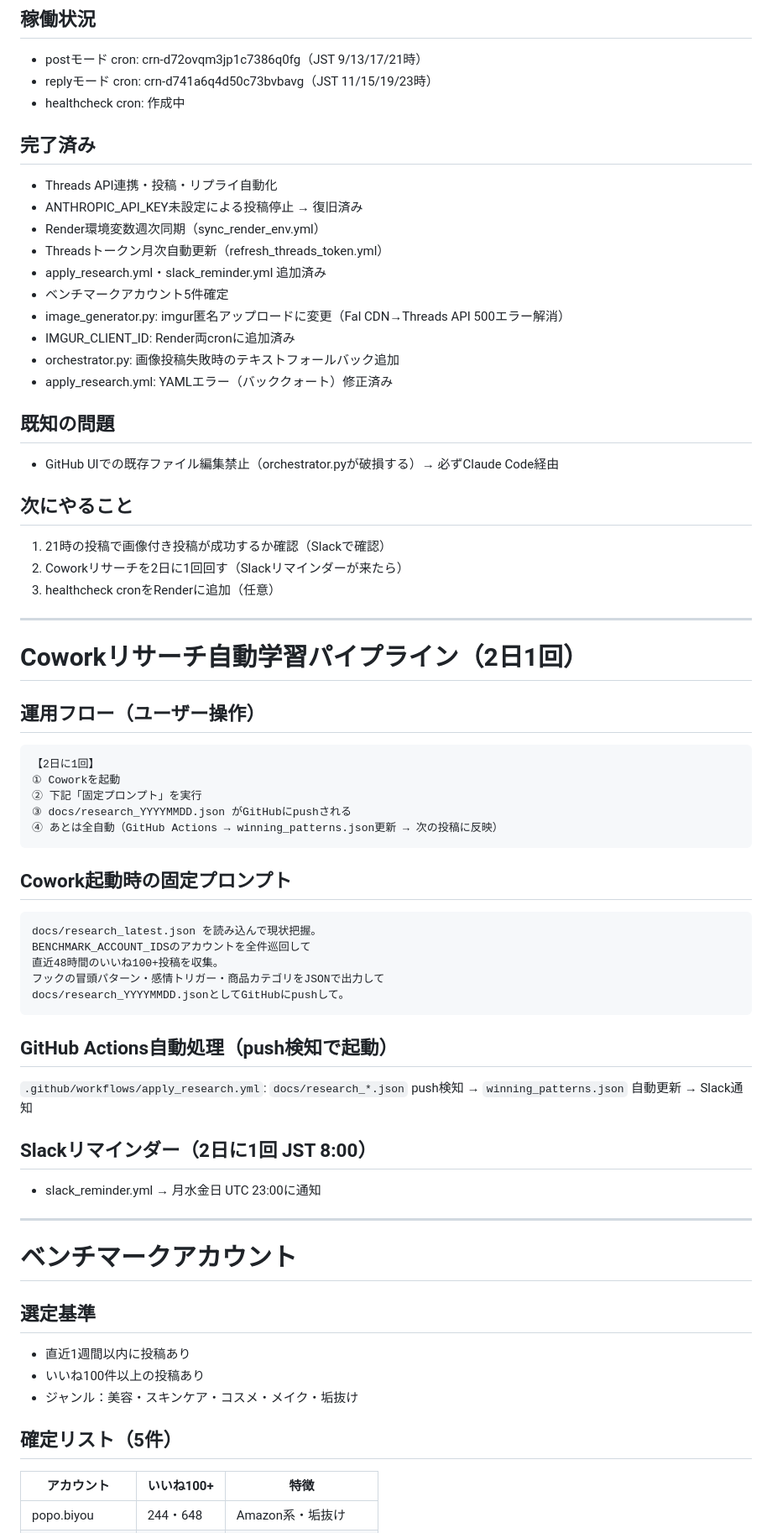
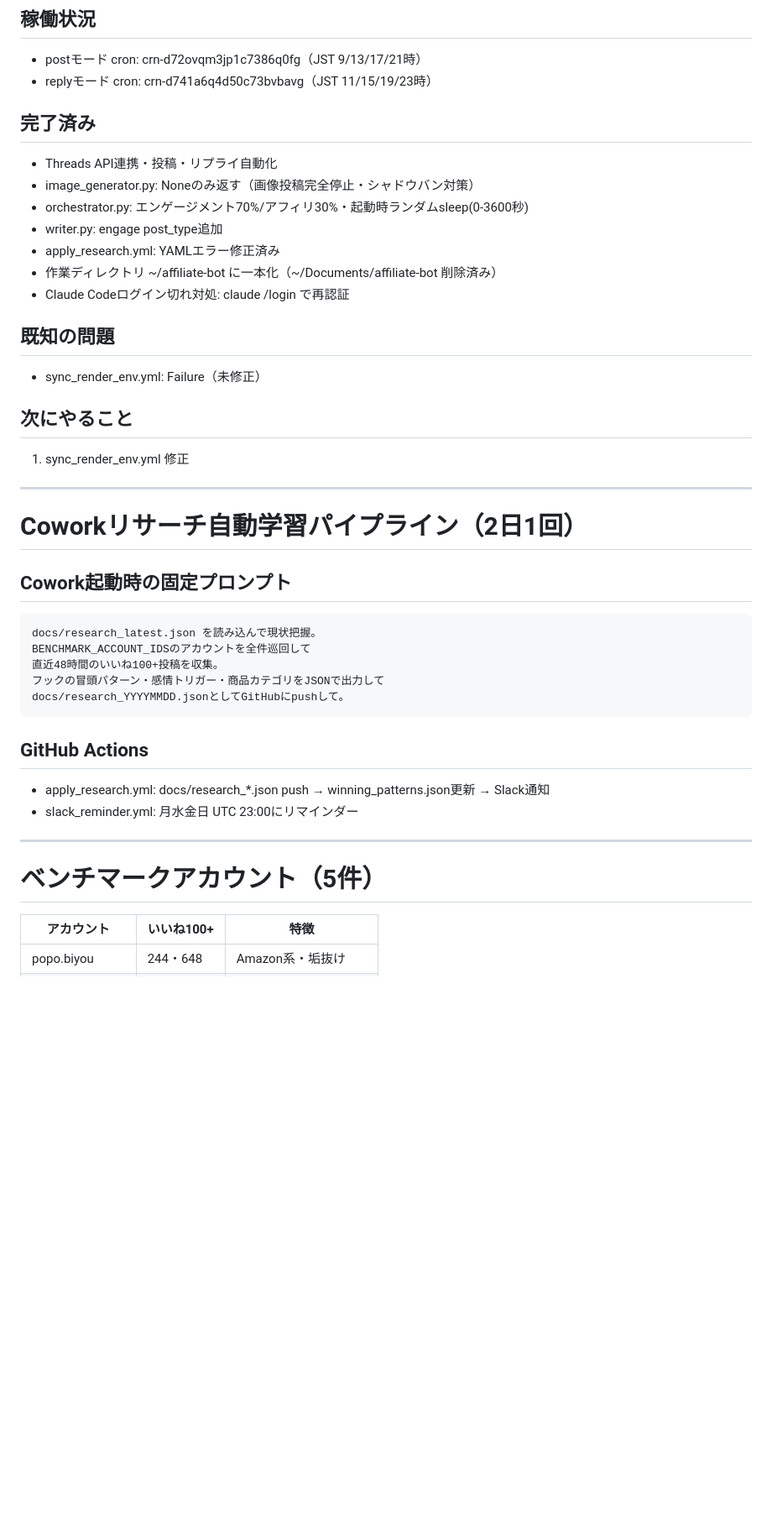
Before and after one commit to siromaje713/affiliate-bot, a Markdown page: CLAUDE.md, the part around one of its changes. Shown at 84% size. Rendered like a GitHub page; blank space fills up the shorter version.

````diff
--- a/CLAUDE.md
+++ b/CLAUDE.md
@@ -4,40 +4,25 @@
 ## 稼働状況
 - postモード cron: crn-d72ovqm3jp1c7386q0fg（JST 9/13/17/21時）
 - replyモード cron: crn-d741a6q4d50c73bvbavg（JST 11/15/19/23時）
-- healthcheck cron: 作成中
 
 ## 完了済み
 - Threads API連携・投稿・リプライ自動化
-- ANTHROPIC_API_KEY未設定による投稿停止 → 復旧済み
-- Render環境変数週次同期（sync_render_env.yml）
-- Threadsトークン月次自動更新（refresh_threads_token.yml）
-- apply_research.yml・slack_reminder.yml 追加済み
-- ベンチマークアカウント5件確定
-- image_generator.py: imgur匿名アップロードに変更（Fal CDN→Threads API 500エラー解消）
-- IMGUR_CLIENT_ID: Render両cronに追加済み
-- orchestrator.py: 画像投稿失敗時のテキストフォールバック追加
-- apply_research.yml: YAMLエラー（バッククォート）修正済み
+- image_generator.py: Noneのみ返す（画像投稿完全停止・シャドウバン対策）
+- orchestrator.py: エンゲージメント70%/アフィリ30%・起動時ランダムsleep(0-3600秒)
+- writer.py: engage post_type追加
+- apply_research.yml: YAMLエラー修正済み
+- 作業ディレクトリ ~/affiliate-bot に一本化（~/Documents/affiliate-bot 削除済み）
+- Claude Codeログイン切れ対処: claude /login で再認証
 
 ## 既知の問題
-- GitHub UIでの既存ファイル編集禁止（orchestrator.pyが破損する）→ 必ずClaude Code経由
+- sync_render_env.yml: Failure（未修正）
 
 ## 次にやること
-1. 21時の投稿で画像付き投稿が成功するか確認（Slackで確認）
-2. Coworkリサーチを2日に1回回す（Slackリマインダーが来たら）
-3. healthcheck cronをRenderに追加（任意）
+1. sync_render_env.yml 修正
 
 ---
 
 # Coworkリサーチ自動学習パイプライン（2日1回）
-
-## 運用フロー（ユーザー操作）
-```
-【2日に1回】
-① Coworkを起動
-② 下記「固定プロンプト」を実行
-③ docs/research_YYYYMMDD.json がGitHubにpushされる
-④ あとは全自動（GitHub Actions → winning_patterns.json更新 → 次の投稿に反映）
-```
 
 ## Cowork起動時の固定プロンプト
 ```
@@ -48,22 +33,13 @@ BENCHMARK_ACCOUNT_IDSのアカウントを全件巡回して
 docs/research_YYYYMMDD.jsonとしてGitHubにpushして。
 ```
 
-## GitHub Actions自動処理（push検知で起動）
-`.github/workflows/apply_research.yml`: `docs/research_*.json` push検知 → `winning_patterns.json` 自動更新 → Slack通知
-
-## Slackリマインダー（2日に1回 JST 8:00）
-- slack_reminder.yml → 月水金日 UTC 23:00に通知
+## GitHub Actions
+- apply_research.yml: docs/research_*.json push → winning_patterns.json更新 → Slack通知
+- slack_reminder.yml: 月水金日 UTC 23:00にリマインダー
 
 ---
 
-# ベンチマークアカウント
-
-## 選定基準
-- 直近1週間以内に投稿あり
-- いいね100件以上の投稿あり
-- ジャンル：美容・スキンケア・コスメ・メイク・垢抜け
-
-## 確定リスト（5件）
+# ベンチマークアカウント（5件）
 | アカウント | いいね100+ | 特徴 |
 |-----------|-----------|------|
 | popo.biyou | 244・648 | Amazon系・垢抜け |
````
Also changed, not shown: other parts of CLAUDE.md (+16 -49 lines).
